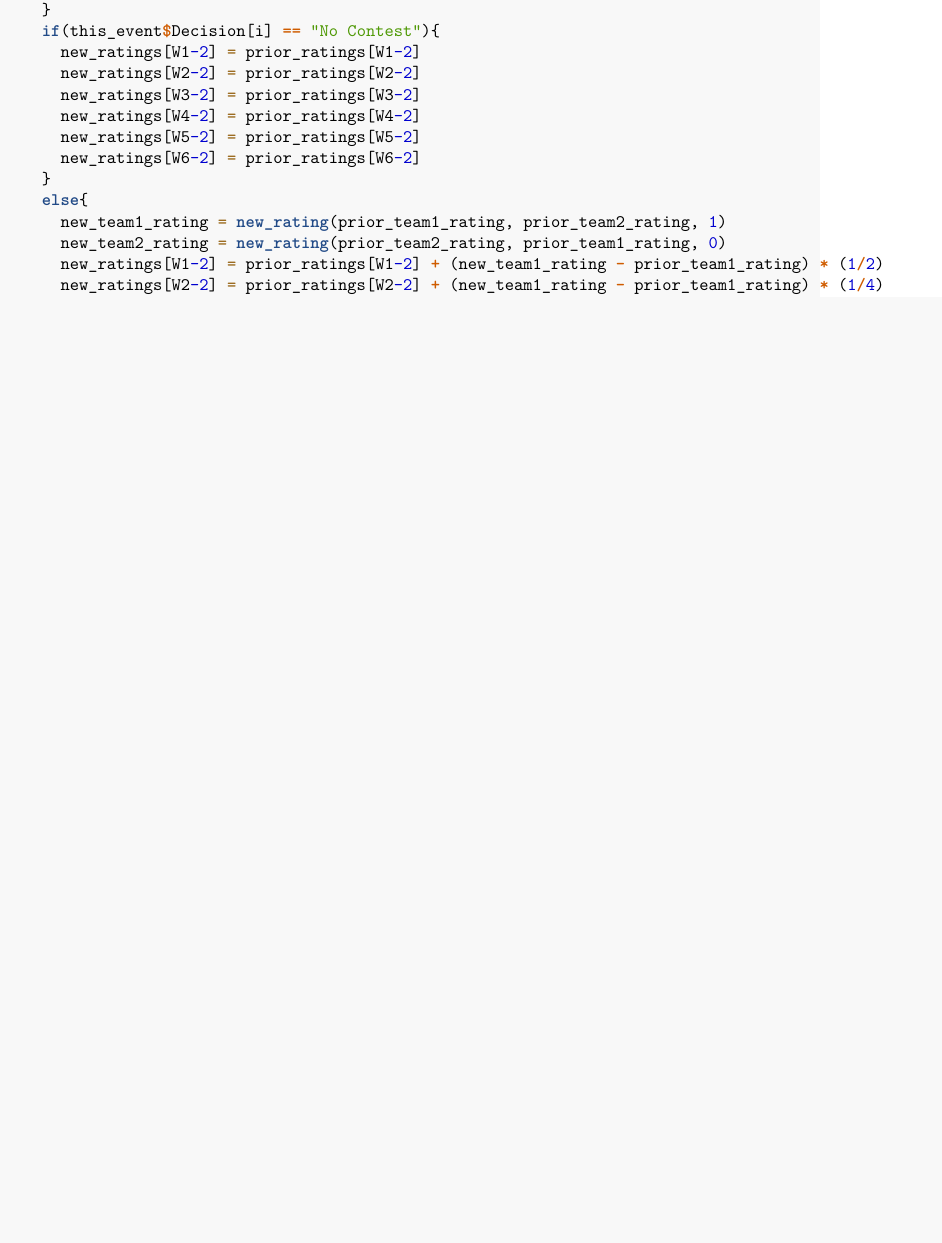
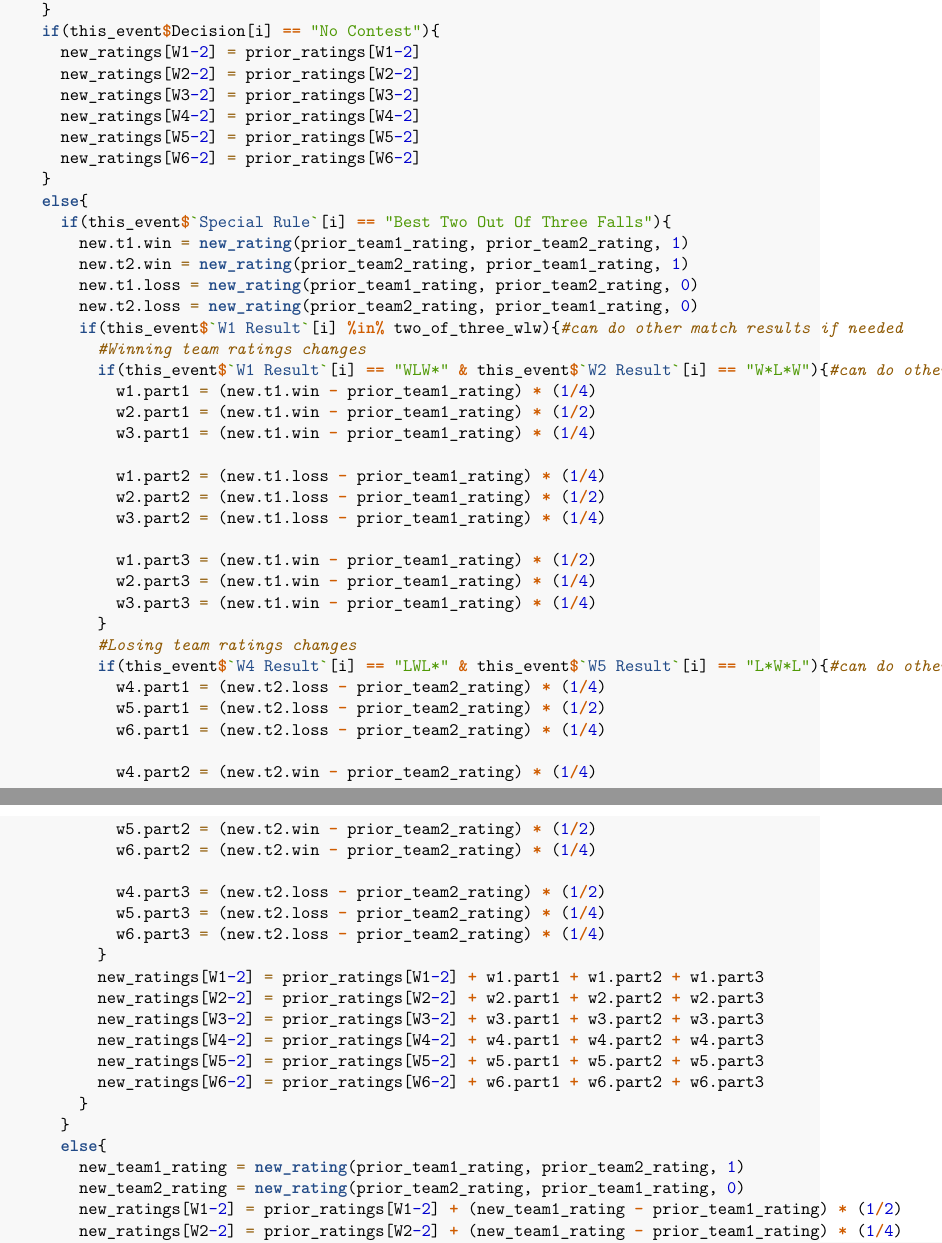
Before and after one commit to leblumbe/TJPW-Metrics, an R Markdown document (TJPW Metrics.Rmd): part of page 9 of 16 before the commit and two parts of pages 9 and 10 of 17 after it, the two joined at a grey line, cut so that both start at the same text, the shorter picture padded with empty space. Rendered offline with R 4.5, knitr and Pandoc, then LaTeX, with nearby package versions; some code elsewhere in the file could not run offline.

Commit message:
Coded in 2 of 3 falls for observed match; framework in place for future matches of this type

```diff
--- a/TJPW Metrics.Rmd
+++ b/TJPW Metrics.Rmd
@@ -281,7 +282,50 @@ calculate_new_ratings2 <- function(indiv_event){
         new_ratings[W6-2] = prior_ratings[W6-2]
       }
       else{
-        new_team1_rating = new_rating(prior_team1_rating, prior_team2_rating, 1)
-        new_team2_rating = new_rating(prior_team2_rating, prior_team1_rating, 0)
-        new_ratings[W1-2] = prior_ratings[W1-2] + (new_team1_rating - prior_team1_rating) * (1/2)
-        new_ratings[W2-2] = prior_ratings[W2-2] + (new_team1_rating - prior_team1_rating) * (1/4)
+        if(this_event$`Special Rule`[i] == "Best Two Out Of Three Falls"){
+          new.t1.win = new_rating(prior_team1_rating, prior_team2_rating, 1)
+          new.t2.win = new_rating(prior_team2_rating, prior_team1_rating, 1)
+          new.t1.loss = new_rating(prior_team1_rating, prior_team2_rating, 0)
+          new.t2.loss = new_rating(prior_team2_rating, prior_team1_rating, 0)
+          if(this_event$`W1 Result`[i] %in% two_of_three_wlw){#can do other match results if needed
+            #Winning team ratings changes
+            if(this_event$`W1 Result`[i] == "WLW*" & this_event$`W2 Result`[i] == "W*L*W"){#can do other individual wrestler results as needed
+              w1.part1 = (new.t1.win - prior_team1_rating) * (1/4)
+              w2.part1 = (new.t1.win - prior_team1_rating) * (1/2)
+              w3.part1 = (new.t1.win - prior_team1_rating) * (1/4)
+
+              w1.part2 = (new.t1.loss - prior_team1_rating) * (1/4)
+              w2.part2 = (new.t1.loss - prior_team1_rating) * (1/2)
+              w3.part2 = (new.t1.loss - prior_team1_rating) * (1/4)
+
+              w1.part3 = (new.t1.win - prior_team1_rating) * (1/2)
+              w2.part3 = (new.t1.win - prior_team1_rating) * (1/4)
+              w3.part3 = (new.t1.win - prior_team1_rating) * (1/4)
+            }
+            #Losing team ratings changes
+            if(this_event$`W4 Result`[i] == "LWL*" & this_event$`W5 Result`[i] == "L*W*L"){#can do other individual wrestler results as needed
+              w4.part1 = (new.t2.loss - prior_team2_rating) * (1/4)
+              w5.part1 = (new.t2.loss - prior_team2_rating) * (1/2)
+              w6.part1 = (new.t2.loss - prior_team2_rating) * (1/4)
+
+              w4.part2 = (new.t2.win - prior_team2_rating) * (1/4)
+              w5.part2 = (new.t2.win - prior_team2_rating) * (1/2)
+              w6.part2 = (new.t2.win - prior_team2_rating) * (1/4)
+
+              w4.part3 = (new.t2.loss - prior_team2_rating) * (1/2)
+              w5.part3 = (new.t2.loss - prior_team2_rating) * (1/4)
+              w6.part3 = (new.t2.loss - prior_team2_rating) * (1/4)
+            }
+            new_ratings[W1-2] = prior_ratings[W1-2] + w1.part1 + w1.part2 + w1.part3
+            new_ratings[W2-2] = prior_ratings[W2-2] + w2.part1 + w2.part2 + w2.part3
+            new_ratings[W3-2] = prior_ratings[W3-2] + w3.part1 + w3.part2 + w3.part3
+            new_ratings[W4-2] = prior_ratings[W4-2] + w4.part1 + w4.part2 + w4.part3
+            new_ratings[W5-2] = prior_ratings[W5-2] + w5.part1 + w5.part2 + w5.part3
+            new_ratings[W6-2] = prior_ratings[W6-2] + w6.part1 + w6.part2 + w6.part3
+          }
+        }
+        else{
+          new_team1_rating = new_rating(prior_team1_rating, prior_team2_rating, 1)
+          new_team2_rating = new_rating(prior_team2_rating, prior_team1_rating, 0)
+          new_ratings[W1-2] = prior_ratings[W1-2] + (new_team1_rating - prior_team1_rating) * (1/2)
+          new_ratings[W2-2] = prior_ratings[W2-2] + (new_team1_rating - prior_team1_rating) * (1/4)
```
Also changed, not shown: TJPW Metrics.Rmd (10 more changed lines).
